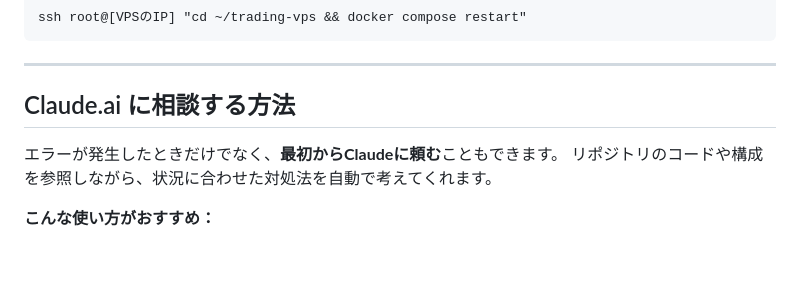
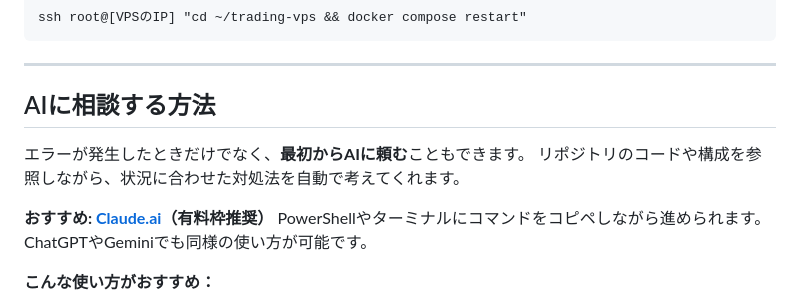
Before and after one commit to OgidaniLLC/linux-vps-portal, a Markdown page: TROUBLESHOOTING.md, the part around the change. Drawn GitHub-style; blank space fills up the shorter version.

Commit message:
Update AI support section to recommend Claude.ai and mention alternatives
Co-Authored-By: Claude Sonnet 4.6 <noreply@anthropic.com>

```diff
--- a/TROUBLESHOOTING.md
+++ b/TROUBLESHOOTING.md
@@ -86,10 +86,13 @@ ssh root@[VPSのIP] "cd ~/trading-vps && docker compose restart"
 
 ---
 
-## Claude.ai に相談する方法
+## AIに相談する方法
 
-エラーが発生したときだけでなく、**最初からClaudeに頼む**こともできます。
+エラーが発生したときだけでなく、**最初からAIに頼む**こともできます。
 リポジトリのコードや構成を参照しながら、状況に合わせた対処法を自動で考えてくれます。
+
+**おすすめ: [Claude.ai](https://claude.ai)（有料枠推奨）**
+PowerShellやターミナルにコマンドをコピペしながら進められます。ChatGPTやGeminiでも同様の使い方が可能です。
 
 **こんな使い方がおすすめ：**
 - エラーが出て対処法がわからないとき
```
